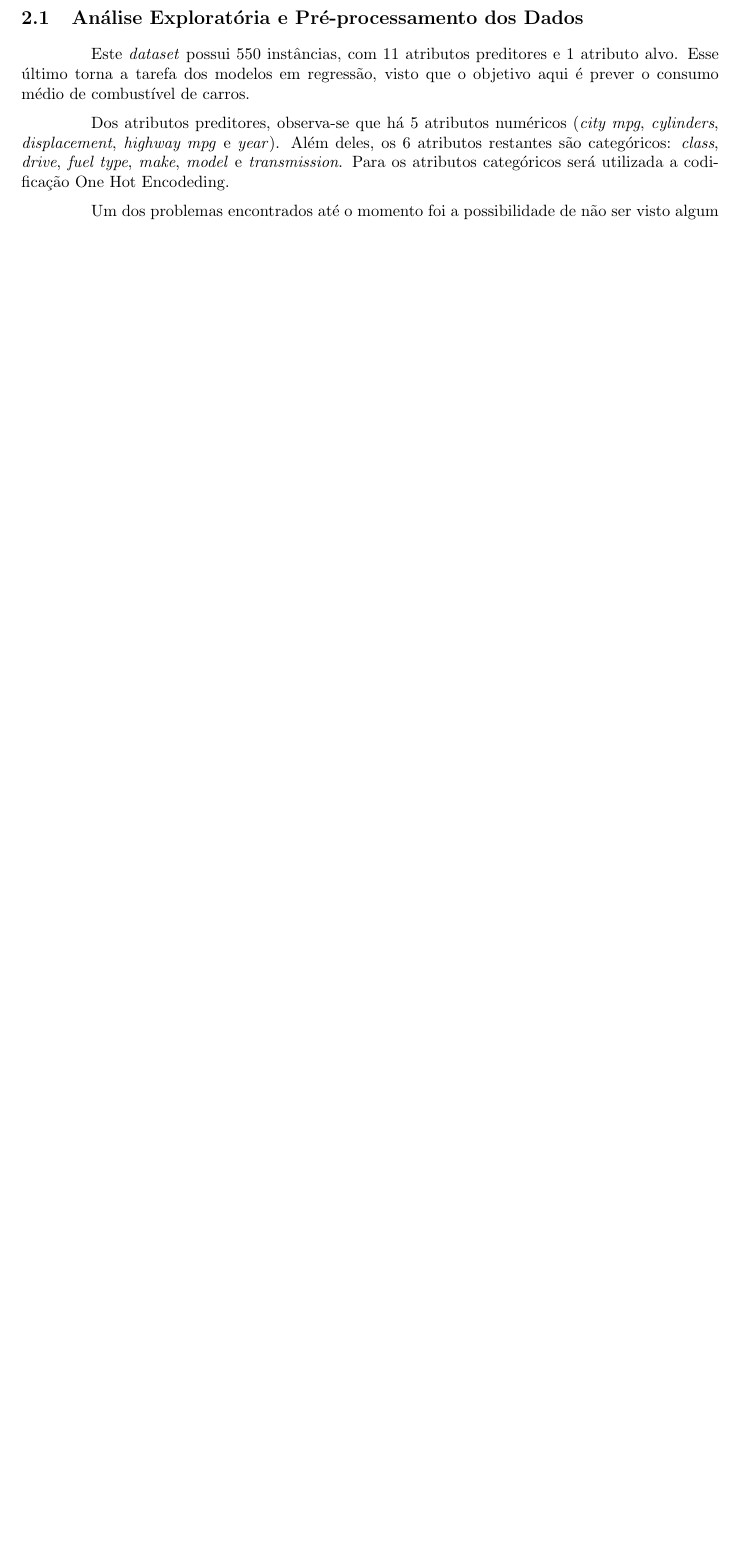
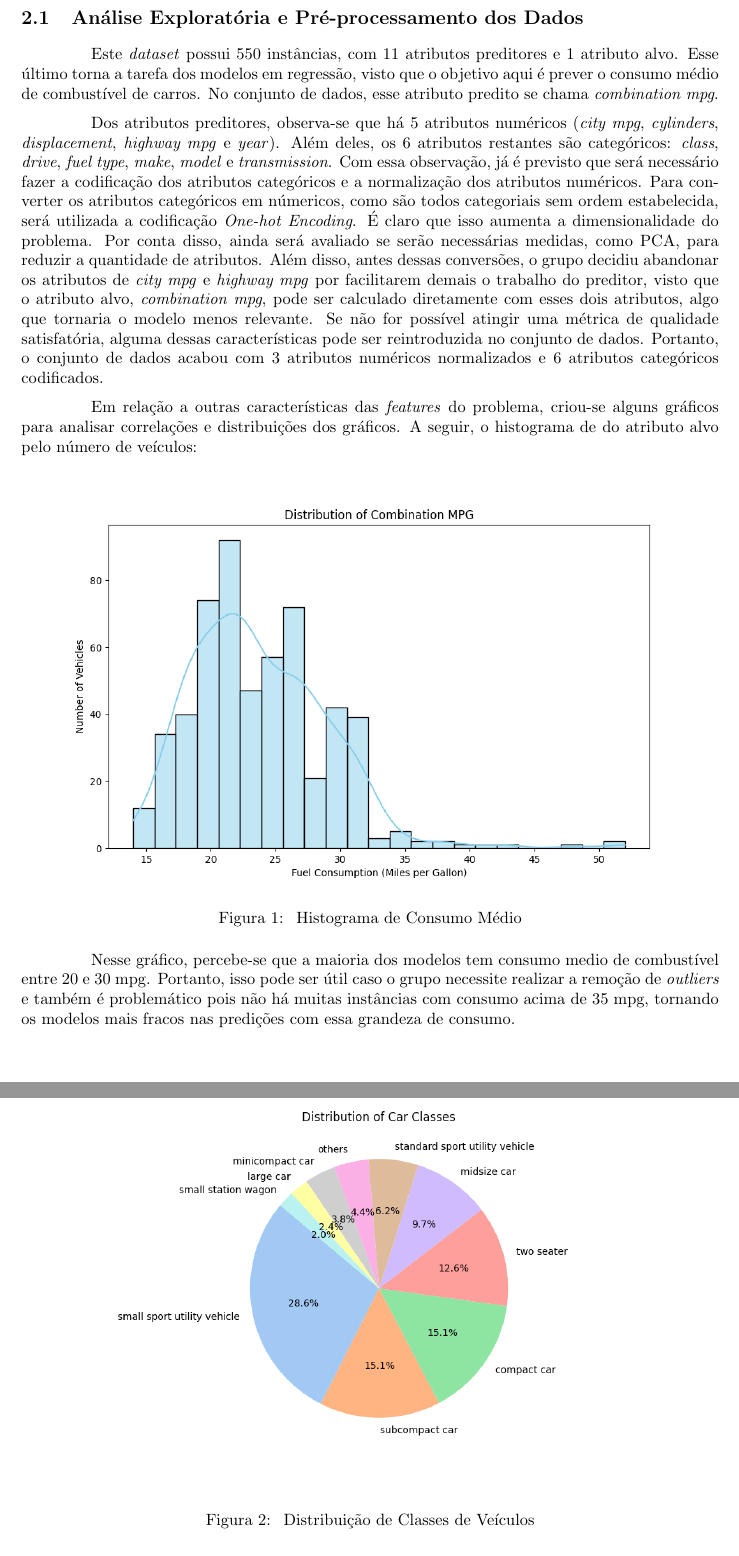
Before and after one commit to PLLima/Car-Fuel-Efficiency-Predictor, a LaTeX document (temp_report/temp_report.tex): part of page 4 of 4 before the commit and two parts of pages 4 and 5 of 6 after it, the two joined at a grey line, cut so that both start at the same text, the shorter picture padded with empty space. Compiled offline with pdfLaTeX.

Commit message:
feat: finish temp_report

```diff
--- a/temp_report/temp_report.tex
+++ b/temp_report/temp_report.tex
@@ -92,10 +92,31 @@ avaliação de modelos para essa tarefa.
 \section{Análise Exploratória e Pré-processamento dos Dados}
 
 Este \textit{dataset} possui 550 instâncias, com 11 atributos preditores e 1 atributo alvo. Esse último torna a tarefa dos modelos em regressão,
-visto que o objetivo aqui é prever o consumo médio de combustível de carros.
+visto que o objetivo aqui é prever o consumo médio de combustível de carros. No conjunto de dados, esse atributo predito se chama \textit{combination mpg}.
 
 Dos atributos preditores, observa-se que há 5 atributos numéricos (\textit{city mpg}, \textit{cylinders}, \textit{displacement}, \textit{highway mpg} e \textit{year}).
 Além deles, os 6 atributos restantes são categóricos: \textit{class}, \textit{drive}, \textit{fuel type}, \textit{make}, \textit{model} e \textit{transmission}.
-Para os atributos categóricos será utilizada a codificação One Hot Encodeding.
+Com essa observação, já é previsto que será necessário fazer a codificação dos atributos categóricos e a normalização dos atributos numéricos. Para converter os atributos
+categóricos em númericos, como são todos categoriais sem ordem estabelecida, será utilizada a codificação \textit{One-hot Encoding}. É claro que isso aumenta a dimensionalidade
+do problema. Por conta disso, ainda será avaliado se serão necessárias medidas, como PCA, para reduzir a quantidade de atributos. Além disso, antes dessas conversões, o grupo
+decidiu abandonar os atributos de \textit{city mpg} e \textit{highway mpg} por facilitarem demais o trabalho do preditor, visto que o atributo alvo, \textit{combination mpg},
+pode ser calculado diretamente com esses dois atributos, algo que tornaria o modelo menos relevante. Se não for possível atingir uma métrica de qualidade satisfatória, alguma
+dessas características pode ser reintroduzida no conjunto de dados. Portanto, o conjunto de dados acabou com 3 atributos numéricos normalizados e 6 atributos categóricos codificados.
 
-Um dos problemas encontrados até o momento foi a possibilidade de não ser visto algum modelo de carro (model) no treinamento.
+Em relação a outras características das \textit{features} do problema, criou-se alguns gráficos para analisar correlações e distribuições dos gráficos. A seguir, o histograma de
+do atributo alvo pelo número de veículos:
+
+\begin{figure}[h!]
+  \centering
+  \includegraphics[width=\linewidth]{images/plots/combination_dist.png}
+  \caption{\label{img:combination_dist} Histograma de Consumo Médio}
+\end{figure}
+
+Nesse gráfico, percebe-se que a maioria dos modelos tem consumo medio de combustível entre 20 e 30 mpg. Portanto, isso pode ser útil caso o grupo necessite realizar a remoção de \textit{outliers}
+e também é problemático pois não há muitas instâncias com consumo acima de 35 mpg, tornando os modelos mais fracos nas predições com essa grandeza de consumo.
+
+\clearpage
+\begin{figure}[h!]
+  \centering
+  \includegraphics[width=\linewidth]{images/plots/classes_dist.png}
+  \caption{\label{img:classes_dist} Distribuição de Classes de Veículos}
```
Also changed, not shown: temp_report/temp_report.pdf, temp_report/temp_report.tex (18 more changed lines), 4 other files.
